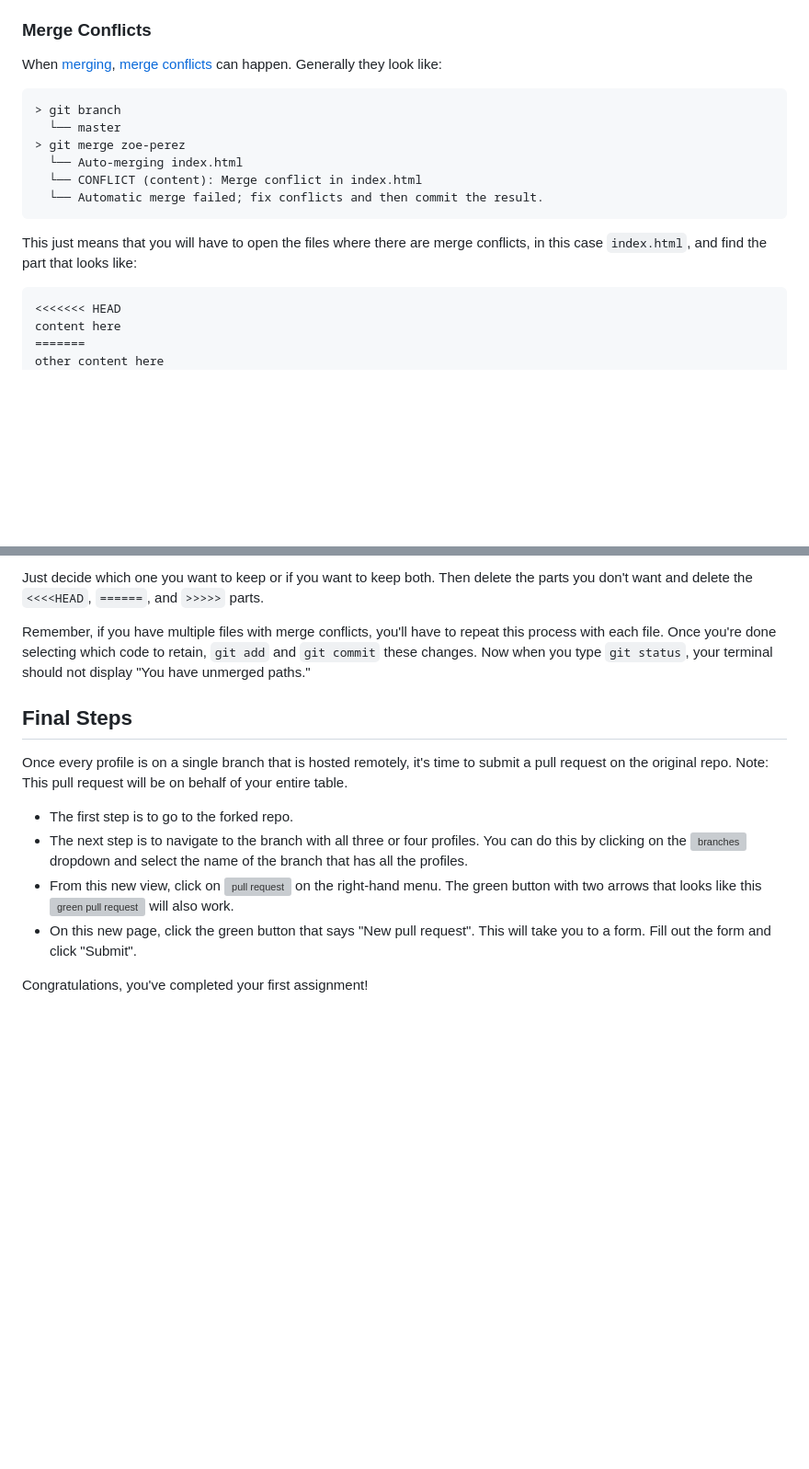
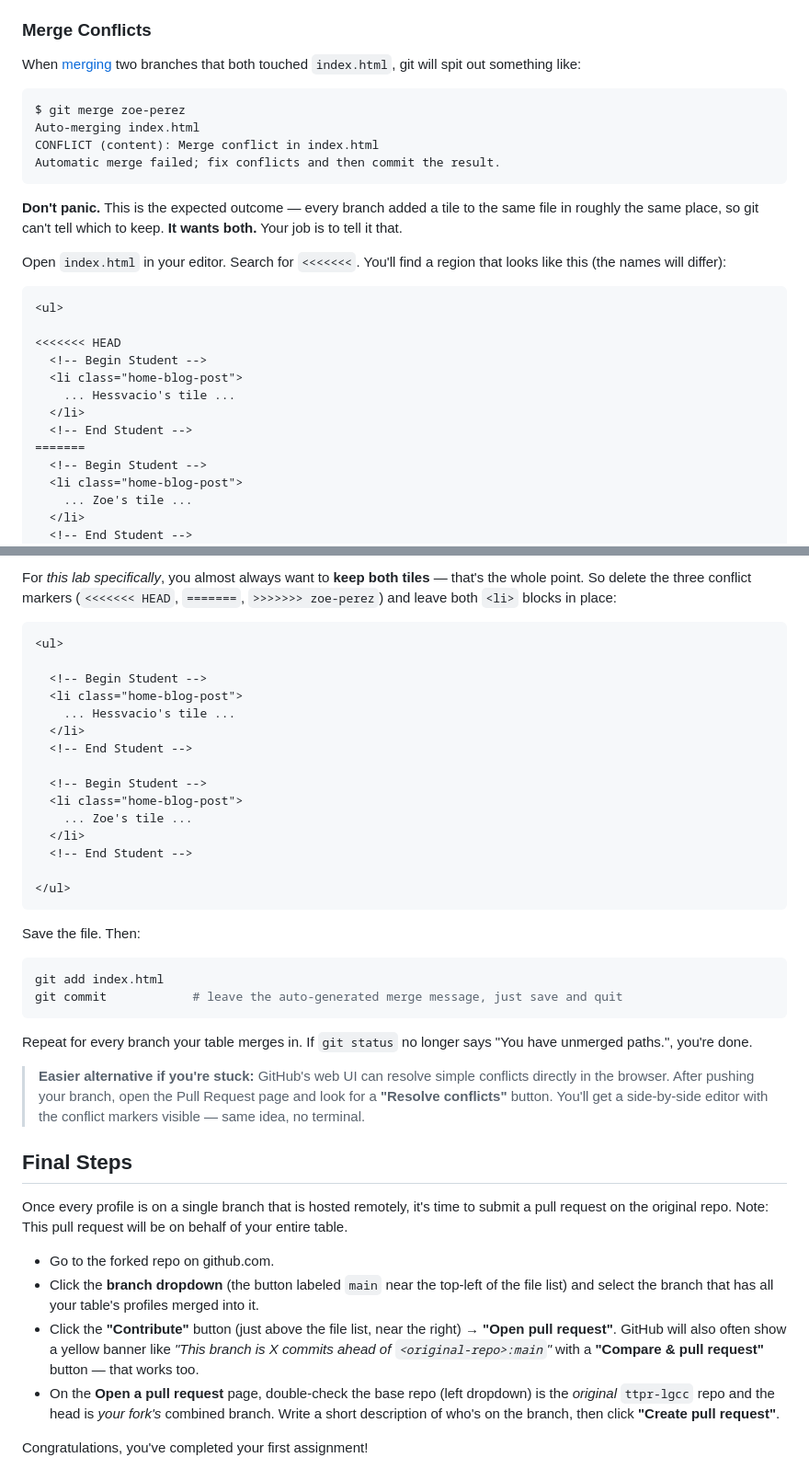
Before and after one commit to JenniferPeterson1203/deploy-in-one-day-2026-ttpr, a Markdown page: README.md, 2 parts joined by grey strips. Shown at 92% size. Rendered like a GitHub page; blank space fills up the shorter version; grey boxes are pictures that could not be loaded.

````diff
--- a/README.md
+++ b/README.md
@@ -207,22 +244,32 @@ Think about the best way to merge all the branches together. Should one person d
 
 ### Merge Conflicts
 
-When [merging](http://git-scm.com/book/en/Git-Branching-Basic-Branching-and-Merging#Basic-Merging), [merge conflicts](http://git-scm.com/book/en/Git-Branching-Basic-Branching-and-Merging#Basic-Merge-Conflicts) can happen. Generally they look like:
+When [merging](https://git-scm.com/book/en/v2/Git-Branching-Basic-Branching-and-Merging) two branches that both touched `index.html`, git will spit out something like:
 
 ```text
-> git branch
-  └── master
-> git merge zoe-perez
-  └── Auto-merging index.html
-  └── CONFLICT (content): Merge conflict in index.html
-  └── Automatic merge failed; fix conflicts and then commit the result.
+$ git merge zoe-perez
+Auto-merging index.html
+CONFLICT (content): Merge conflict in index.html
+Automatic merge failed; fix conflicts and then commit the result.
 ```
 
-This just means that you will have to open the files where there are merge conflicts, in this case `index.html`, and find the part that looks like:
+**Don't panic.** This is the expected outcome — every branch added a tile to the same file in roughly the same place, so git can't tell which to keep. **It wants both.** Your job is to tell it that.
 
-```text
+Open `index.html` in your editor. Search for `<<<<<<<`. You'll find a region that looks like this (the names will differ):
+
+```html
+<ul>
+
 <<<<<<< HEAD
-content here
+  <!-- Begin Student -->
+  <li class="home-blog-post">
+    ... Hessvacio's tile ...
+  </li>
+  <!-- End Student -->
 =======
-other content here
+  <!-- Begin Student -->
+  <li class="home-blog-post">
+    ... Zoe's tile ...
+  </li>
+  <!-- End Student -->
 >>>>>>> zoe-perez
@@ -229,18 +278,44 @@ other content here
 ```
 
-Just decide which one you want to keep or if you want to keep both. Then delete the parts you don't want and delete the `<<<<HEAD`, `======`, and `>>>>>` parts.
+For *this lab specifically*, you almost always want to **keep both tiles** — that's the whole point. So delete the three conflict markers (`<<<<<<< HEAD`, `=======`, `>>>>>>> zoe-perez`) and leave both `<li>` blocks in place:
 
-Remember, if you have multiple files with merge conflicts, you'll have to repeat this process with each file. Once you're done selecting which code to retain, `git add` and `git commit` these changes. Now when you type `git status`, your terminal should not display "You have unmerged paths."
+```html
+<ul>
+
+  <!-- Begin Student -->
+  <li class="home-blog-post">
+    ... Hessvacio's tile ...
+  </li>
+  <!-- End Student -->
+
+  <!-- Begin Student -->
+  <li class="home-blog-post">
+    ... Zoe's tile ...
+  </li>
+  <!-- End Student -->
+
+</ul>
+```
+
+Save the file. Then:
+
+```sh
+git add index.html
+git commit            # leave the auto-generated merge message, just save and quit
+```
+
+Repeat for every branch your table merges in. If `git status` no longer says "You have unmerged paths.", you're done.
+
+> **Easier alternative if you're stuck:** GitHub's web UI can resolve simple conflicts directly in the browser. After pushing your branch, open the Pull Request page and look for a **"Resolve conflicts"** button. You'll get a side-by-side editor with the conflict markers visible — same idea, no terminal.
 
 ## Final Steps
 
 Once every profile is on a single branch that is hosted remotely, it's time to submit a pull request on the original repo. Note: This pull request will be on behalf of your entire table.
 
-- The first step is to go to the forked repo.
-- The next step is to navigate to the branch with all three or four profiles. You can do this by clicking on the ![branches](http://ironboard-curriculum-content.s3.amazonaws.com/web-development/deploy-on-day-1/branches.png) dropdown and select the name of the branch that has all the profiles.
-- From this new view, click on ![pull request](http://ironboard-curriculum-content.s3.amazonaws.com/web-development/deploy-on-day-1/pull-request.png) on the right-hand menu. The green button with two arrows that looks like this ![green pull request](http://ironboard-curriculum-content.s3.amazonaws.com/web-development/deploy-on-day-1/green-button.png) will also work.
-- On this new page, click the green button that says "New pull request". This will take you to a form.
-  Fill out the form and click "Submit".
+- Go to the forked repo on github.com.
+- Click the **branch dropdown** (the button labeled `main` near the top-left of the file list) and select the branch that has all your table's profiles merged into it.
+- Click the **"Contribute"** button (just above the file list, near the right) → **"Open pull request"**. GitHub will also often show a yellow banner like *"This branch is X commits ahead of `<original-repo>:main`"* with a **"Compare & pull request"** button — that works too.
+- On the **Open a pull request** page, double-check the base repo (left dropdown) is the *original* `ttpr-lgcc` repo and the head is *your fork's* combined branch. Write a short description of who's on the branch, then click **"Create pull request"**.
 
 Congratulations, you've completed your first assignment!
 
````
Also changed, not shown: other parts of README.md (+79 -26 lines).
